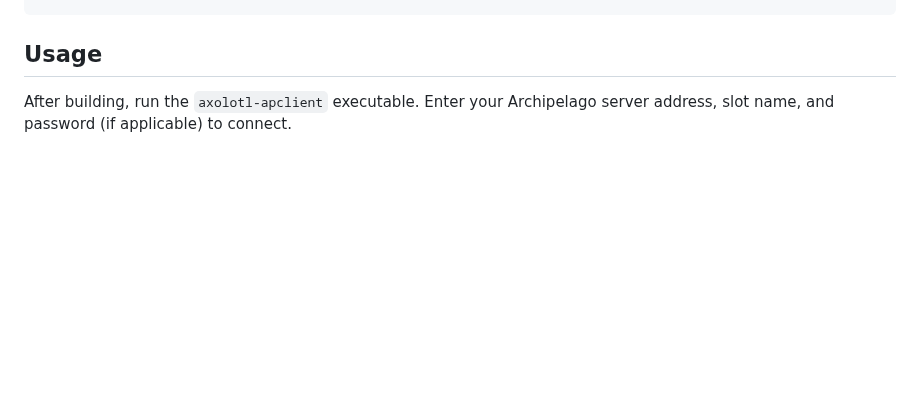
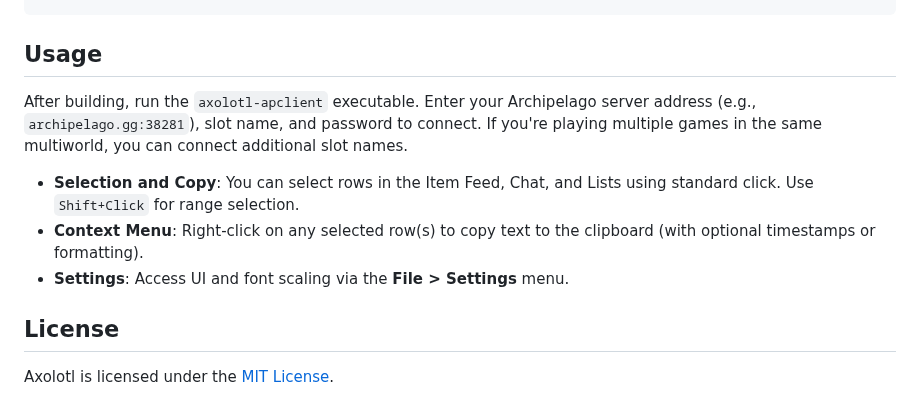
Before and after one commit to mooinglemur/axolotl, a Markdown page: README.md, the part around one of its changes. Rendered like a GitHub page; blank space fills up the shorter version.

```diff
--- a/README.md
+++ b/README.md
@@ -46,4 +65,12 @@ make -j$(nproc)
 
 ## Usage
 
-After building, run the `axolotl-apclient` executable. Enter your Archipelago server address, slot name, and password (if applicable) to connect.
+After building, run the `axolotl-apclient` executable. Enter your Archipelago server address (e.g., `archipelago.gg:38281`), slot name, and password to connect. If you're playing multiple games in the same multiworld, you can connect additional slot names.
+
+- **Selection and Copy**: You can select rows in the Item Feed, Chat, and Lists using standard click. Use `Shift+Click` for range selection.
+- **Context Menu**: Right-click on any selected row(s) to copy text to the clipboard (with optional timestamps or formatting).
+- **Settings**: Access UI and font scaling via the **File > Settings** menu.
+
+## License
+
+Axolotl is licensed under the [MIT License](LICENSE.txt).
```
Also changed, not shown: other parts of README.md (+28 -9 lines), images/screenshot.png (added).
